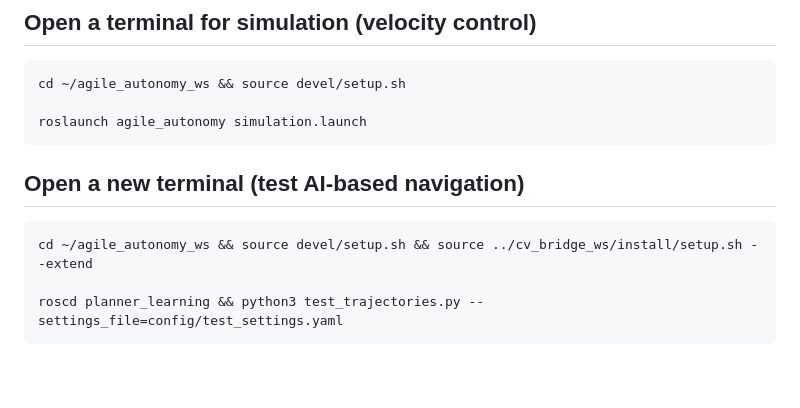
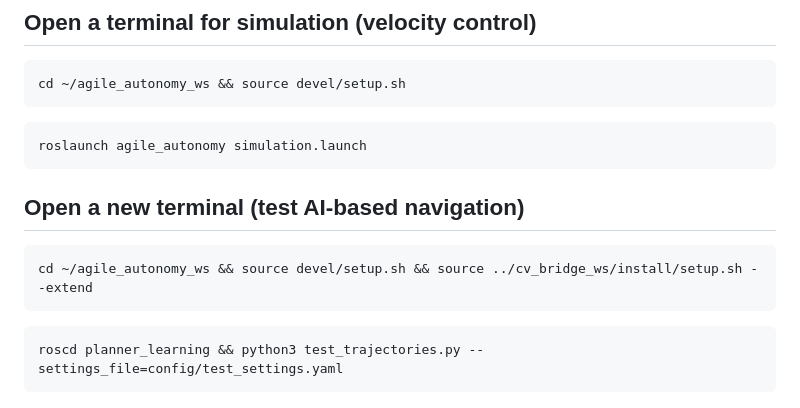
Before and after one commit to superboySB/agile_autonomy_ws, a Markdown page: simulate_on_x86_64/README.md, the part around the change. GitHub-like rendering; blank space fills up the shorter version.

````diff
--- a/simulate_on_x86_64/README.md
+++ b/simulate_on_x86_64/README.md
@@ -96,14 +96,16 @@ Before you finally launch the project, restart the container/machine is recomman
 ## Open a terminal for simulation (velocity control)
 ```sh
 cd ~/agile_autonomy_ws && source devel/setup.sh
-
+```
+```sh
 roslaunch agile_autonomy simulation.launch
 ```
 
 ## Open a new terminal (test AI-based navigation)
 ```sh
 cd ~/agile_autonomy_ws && source devel/setup.sh && source ../cv_bridge_ws/install/setup.sh --extend
-
+```
+```sh
 roscd planner_learning && python3 test_trajectories.py --settings_file=config/test_settings.yaml
 ```
 
````
